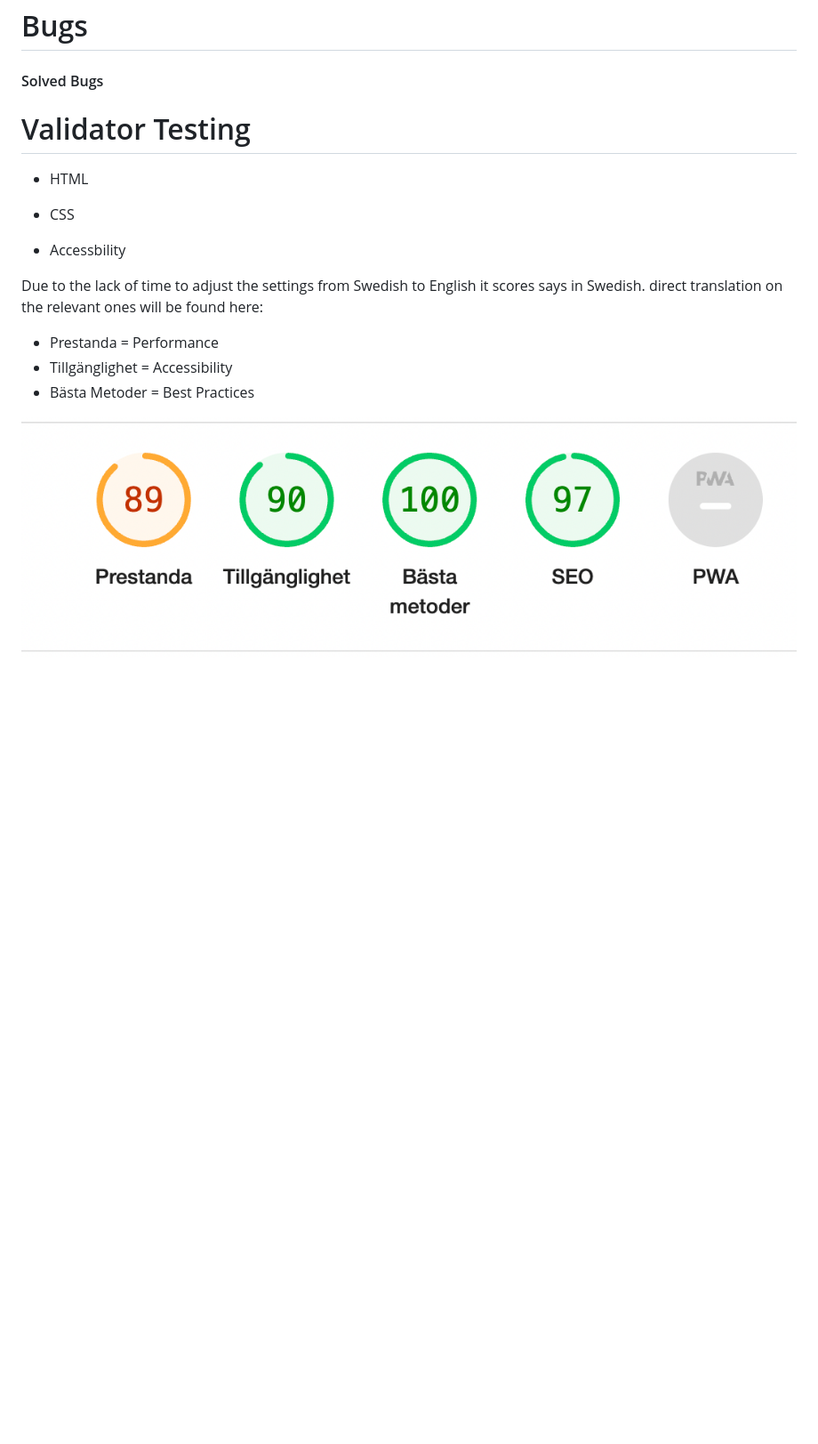
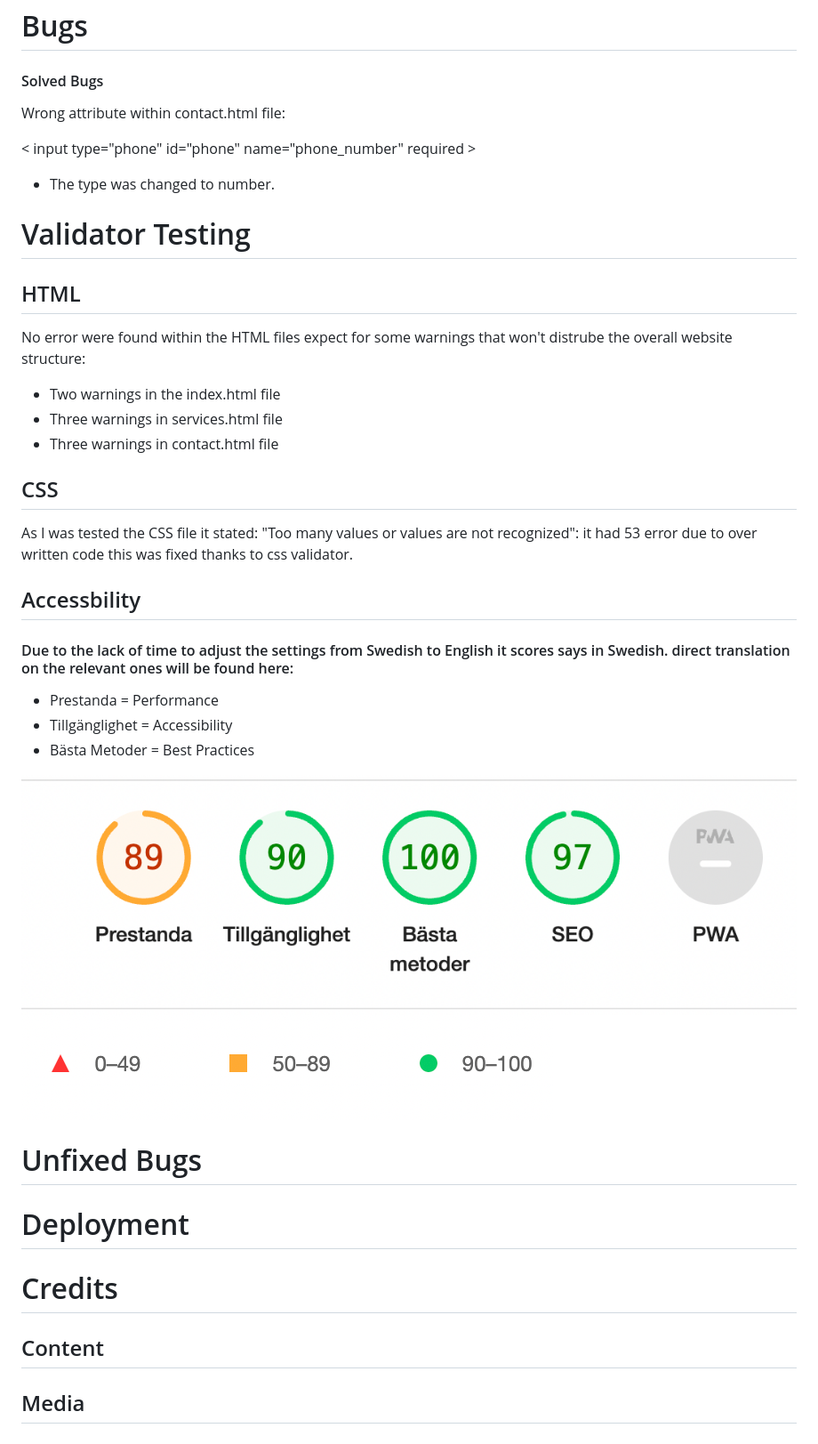
Before and after one commit to GustavFluur/PP1_Business-Website, a Markdown page: docs/README.md, the part around the change. Shown at 89% size. GitHub-like rendering; pictures changed too: docs/images/metrics.png (added); blank space fills up the shorter version.

Commit message:
Add change within the CSS file due to error by css validator

```diff
--- a/docs/README.md
+++ b/docs/README.md
@@ -144,21 +144,44 @@ A possible change of the business ethos - and about section to create a clear me
 
 #### Solved Bugs
 
+Wrong attribute within contact.html file:
+
+< input type="phone" id="phone" name="phone_number" required >
+
+* The type was changed to number.
 
 # Validator Testing
 
-- HTML
+## HTML
+
+No error were found within the HTML files expect for some warnings that won't distrube the overall website structure:
+
+  - Two warnings in the index.html file
+  - Three warnings in services.html file
+  - Three warnings in contact.html file
 
 
-- CSS
+## CSS
+
+As I was tested the CSS file it stated: "Too many values or values are not recognized": it had 53 error due to over written code this was fixed thanks to css validator.
 
 
-- Accessbility
+## Accessbility
 
-Due to the lack of time to adjust the settings from Swedish to English it scores says in Swedish. direct translation on the relevant ones will be found here:
+ #### Due to the lack of time to adjust the settings from Swedish to English it scores says in Swedish. direct translation on the relevant ones will be found here:
 
 - Prestanda = Performance
 - Tillgänglighet = Accessibility
 - Bästa Metoder = Best Practices
 
-![Accessibility Score](/docs/images/accessiblity-score.png)
+![Accessibility Score](/docs/images/accessiblity-score.png)![Metrics](/docs/images/metrics.png)
+
+# Unfixed Bugs
+
+# Deployment
+
+# Credits
+
+## Content
+
+## Media
```
Also changed, not shown: 3 other files.
